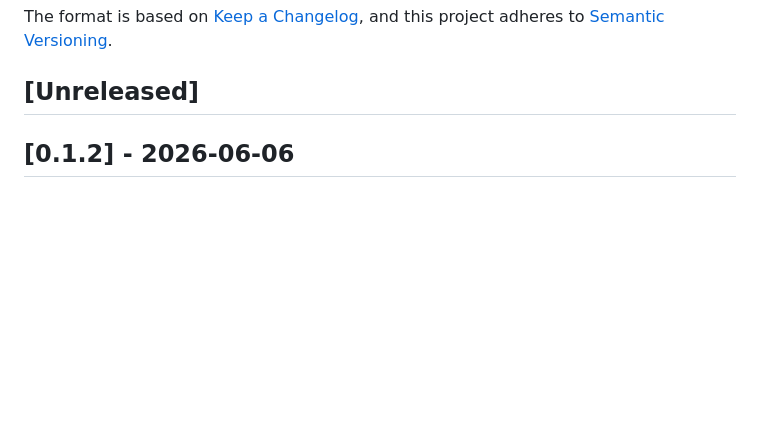
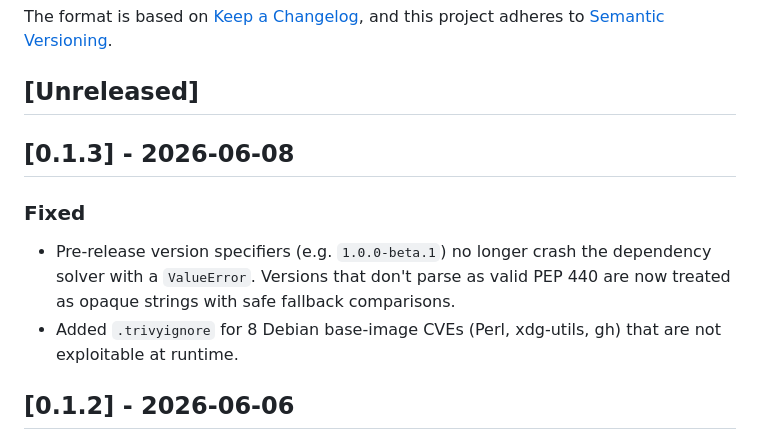
Before and after one commit to JimAKennedy/nfr-review, a Markdown page: CHANGELOG.md, the part around the change. Rendered like a GitHub page; blank space fills up the shorter version.

Commit message:
docs: add v0.1.3 changelog entry
Co-Authored-By: Claude Opus 4.6 <noreply@anthropic.com>

```diff
--- a/CHANGELOG.md
+++ b/CHANGELOG.md
@@ -6,6 +6,17 @@ The format is based on [Keep a Changelog](https://keepachangelog.com/en/1.1.0/),
 and this project adheres to [Semantic Versioning](https://semver.org/spec/v2.0.0.html).
 
 ## [Unreleased]
+
+## [0.1.3] - 2026-06-08
+
+### Fixed
+
+- Pre-release version specifiers (e.g. `1.0.0-beta.1`) no longer crash
+  the dependency solver with a `ValueError`. Versions that don't parse
+  as valid PEP 440 are now treated as opaque strings with safe fallback
+  comparisons.
+- Added `.trivyignore` for 8 Debian base-image CVEs (Perl, xdg-utils,
+  gh) that are not exploitable at runtime.
 
 ## [0.1.2] - 2026-06-06
 
```
